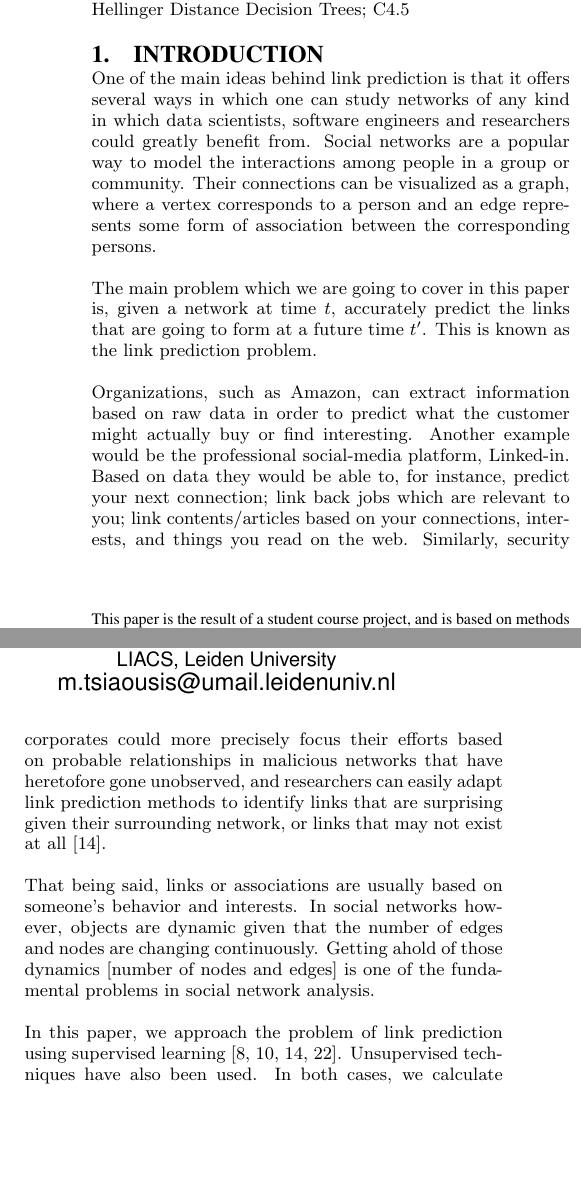
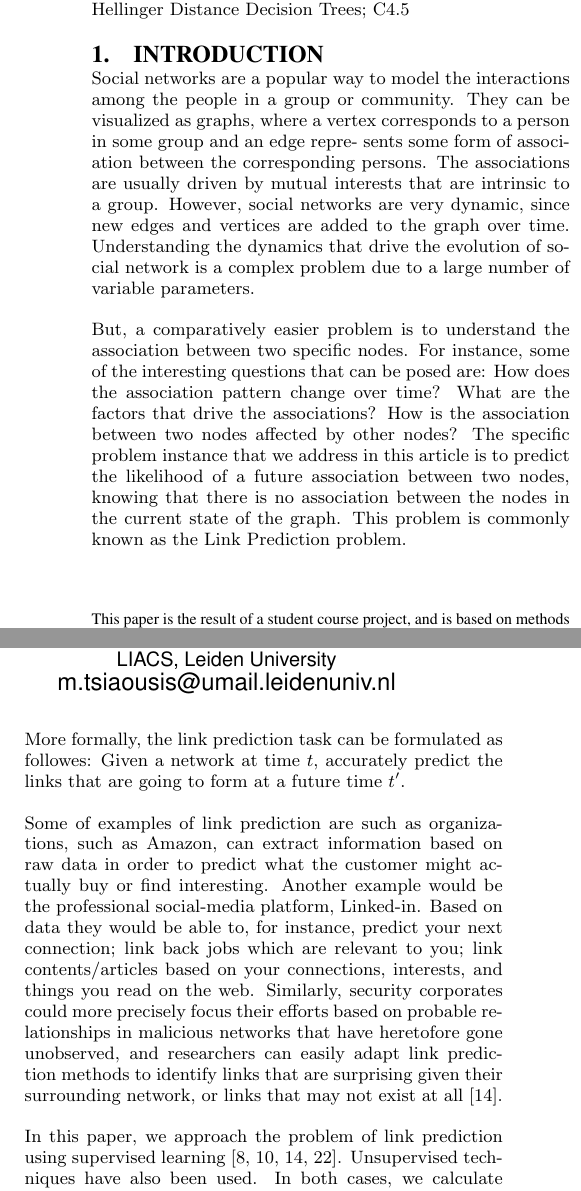
Before and after one commit to sevmardi/Link-Prediction, a LaTeX paper (report/snacspaper.tex): two parts of the columns of page 1 of 10, joined at a grey line, cut so that both start at the same text, the shorter picture padded with empty space. Compiled offline with pdfLaTeX.

Commit message:
updated report intro

```diff
--- a/report/snacspaper.tex
+++ b/report/snacspaper.tex
@@ -119,13 +119,35 @@ Abstract.
 \section{Introduction}
 \label{Sect.1}
 
-One of the main ideas behind link prediction is that it offers several ways in which one can study networks of any kind in which data scientists, software engineers and researchers could greatly benefit from. Social networks are a popular way to model the interactions among people in a group or community. Their connections can be visualized as a graph, where a vertex corresponds to a person and an edge represents some form of association between the corresponding persons.
+Social networks are a popular way to model the interactions among
+the people in a group or community. They can be visualized as graphs,
+where a vertex corresponds to a person in some group and an edge repre-
+sents some form of association between the corresponding persons. The
+associations are usually driven by mutual interests that are intrinsic to a
+group. However, social networks are very dynamic, since new edges and
+vertices are added to the graph over time. Understanding the dynamics
+that drive the evolution of social network is a complex problem due to a
+large number of variable parameters.
 
-The main problem which we are going to cover in this paper is, given a network at time $t$, accurately predict the links that are going to form at a future time $t'$. This is known as the link prediction problem.
+But, a comparatively easier problem is to understand the association between two specific nodes. For
+instance, some of the interesting questions that can be posed are: How
+does the association pattern change over time? What are the factors
+that drive the associations? How is the association between two nodes
+affected by other nodes? The specific problem instance that we address
+in this article is to predict the likelihood of a future association between
+two nodes, knowing that there is no association between the nodes in
+the current state of the graph. This problem is commonly known as the
+Link Prediction problem.
 
-Organizations, such as Amazon, can extract information based on raw data in order to predict what the customer might actually buy or find interesting. Another example would be the professional social-media platform, Linked-in.  Based on data they would be able to, for instance, predict your next connection; link back jobs which are relevant to you; link contents/articles based on your connections, interests, and things you read on the web. Similarly, security corporates could more precisely focus their efforts based on probable relationships in malicious networks that have heretofore gone unobserved, and researchers can easily adapt link prediction methods to identify links that are surprising given their surrounding network, or links that may not exist at all \cite{Lichtenwalter:2010:NPM:1835804.1835837}.
 
-That being said, links or associations are usually based on someone's behavior and interests. In social networks however, objects are dynamic given that the number of edges and nodes are changing continuously. Getting ahold of those dynamics [number of nodes and edges] is one of the fundamental problems in social network analysis.
+% One of the main ideas behind link prediction is that it offers several ways in which one can study networks of any kind in which data scientists, software engineers and researchers could greatly benefit from. Social networks are a popular way to model the interactions among people in a group or community. Their connections can be visualized as a graph, where a vertex corresponds to a person and an edge represents some form of association between the corresponding persons.
+
+More formally, the link prediction task can be formulated as followes: Given a network at time $t$, accurately predict the links that are going to form at a future time $t'$.
+
+Some of examples of link prediction are such as organizations, such as Amazon, can extract information based on raw data in order to predict what the customer might actually buy or find interesting. Another example would be the professional social-media platform, Linked-in.  Based on data they would be able to, for instance, predict your next connection; link back jobs which are relevant to you; link contents/articles based on your connections, interests, and things you read on the web. Similarly, security corporates could more precisely focus their efforts based on probable relationships in malicious networks that have heretofore gone unobserved, and researchers can easily adapt link prediction methods to identify links that are surprising given their surrounding network, or links that may not exist at all \cite{Lichtenwalter:2010:NPM:1835804.1835837}.
+
+
+% That being said, links or associations are usually based on someone's behavior and interestings. In social networks however, objects are dynamic given that the number of edges and nodes are changing continuously. Getting ahold of those dynamics [number of nodes and edges] is one of the fundamental problems in social network analysis.
 
 In this paper, we approach the problem of link prediction using supervised learning \cite{Fire2013, Hasan06linkprediction, Lichtenwalter:2010:NPM:1835804.1835837, Wang:2007:LPM:1441428.1442084}. Unsupervised techniques have also been used. In both cases, we calculate metrics, also called features or baseline predictors, between pairs of nodes that indicate how likely it is for the pairs to connect in the future. Those metrics can be of topological nature such as the number of common neighbors between two nodes, or domain specific, such as the number of papers that two authors have written together in the case of a collaboration network. The difference between supervised and unsupervised learning is that in supervised learning the output datasets are provided which are used to train the machine and get the desired outputs whereas in unsupervised learning no datasets are provided, instead the data is clustered into different classes .
 
```
Also changed, not shown: 1 other file.
